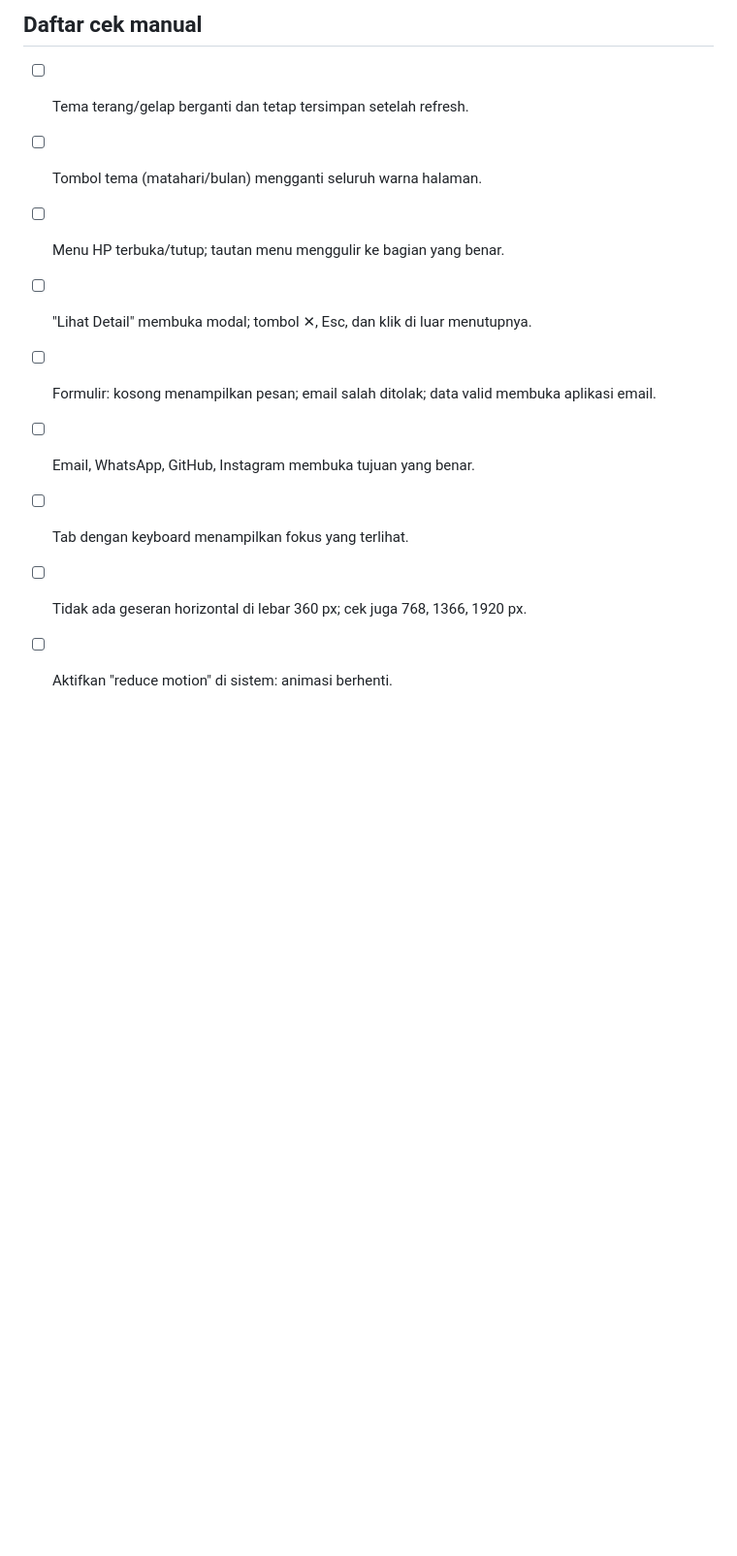
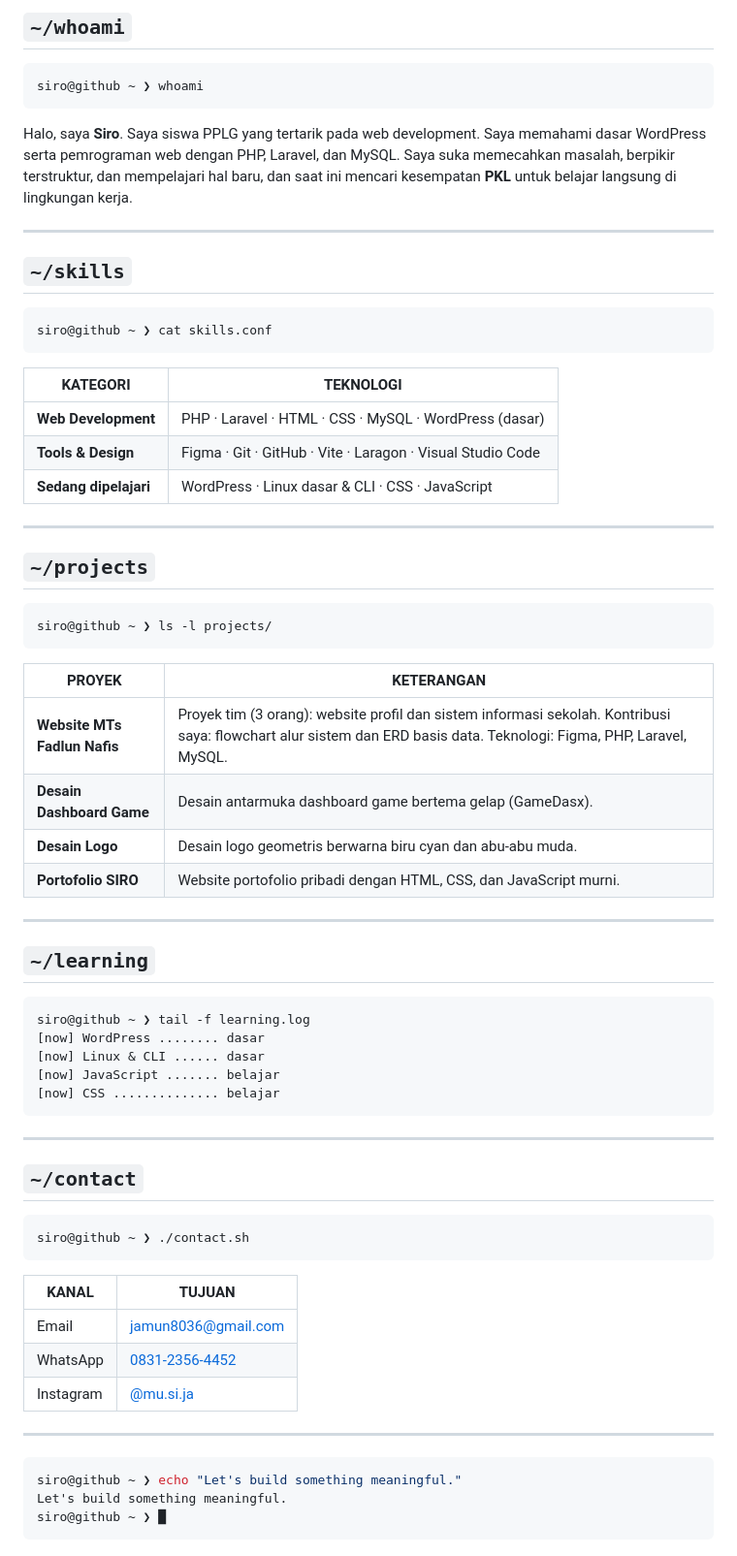
Before and after one commit to Jamz-colins/Porto, a Markdown page: README.md, the part around one of its changes. Shown at 97% size. GitHub-like rendering; blank space fills up the shorter version.

````diff
--- a/README.md
+++ b/README.md
@@ -48,11 +34,71 @@ Tanpa server, formulir membuka aplikasi email (`mailto:`). Agar pesan terkirim l
 
-## Daftar cek manual
-- [ ] Tema terang/gelap berganti dan tetap tersimpan setelah refresh.
-- [ ] Tombol tema (matahari/bulan) mengganti seluruh warna halaman.
-- [ ] Menu HP terbuka/tutup; tautan menu menggulir ke bagian yang benar.
-- [ ] "Lihat Detail" membuka modal; tombol ✕, Esc, dan klik di luar menutupnya.
-- [ ] Formulir: kosong menampilkan pesan; email salah ditolak; data valid membuka aplikasi email.
-- [ ] Email, WhatsApp, GitHub, Instagram membuka tujuan yang benar.
-- [ ] Tab dengan keyboard menampilkan fokus yang terlihat.
-- [ ] Tidak ada geseran horizontal di lebar 360 px; cek juga 768, 1366, 1920 px.
-- [ ] Aktifkan "reduce motion" di sistem: animasi berhenti.
+## `~/whoami`
+
+```console
+siro@github ~ ❯ whoami
+```
+
+Halo, saya **Siro**. Saya siswa PPLG yang tertarik pada web development. Saya memahami dasar WordPress serta pemrograman web dengan PHP, Laravel, dan MySQL. Saya suka memecahkan masalah, berpikir terstruktur, dan mempelajari hal baru, dan saat ini mencari kesempatan **PKL** untuk belajar langsung di lingkungan kerja.
+
+---
+
+## `~/skills`
+
+```console
+siro@github ~ ❯ cat skills.conf
+```
+
+| KATEGORI            | TEKNOLOGI                                                |
+|---------------------|----------------------------------------------------------|
+| **Web Development** | PHP · Laravel · HTML · CSS · MySQL · WordPress (dasar)   |
+| **Tools & Design**  | Figma · Git · GitHub · Vite · Laragon · Visual Studio Code |
+| **Sedang dipelajari** | WordPress · Linux dasar & CLI · CSS · JavaScript       |
+
+---
+
+## `~/projects`
+
+```console
+siro@github ~ ❯ ls -l projects/
+```
+
+| PROYEK                    | KETERANGAN                                                                                       |
+|---------------------------|--------------------------------------------------------------------------------------------------|
+| **Website MTs Fadlun Nafis** | Proyek tim (3 orang): website profil dan sistem informasi sekolah. Kontribusi saya: flowchart alur sistem dan ERD basis data. Teknologi: Figma, PHP, Laravel, MySQL. |
+| **Desain Dashboard Game** | Desain antarmuka dashboard game bertema gelap (GameDasx).                                        |
+| **Desain Logo**           | Desain logo geometris berwarna biru cyan dan abu-abu muda.                                       |
+| **Portofolio SIRO**       | Website portofolio pribadi dengan HTML, CSS, dan JavaScript murni.                               |
+
+---
+
+## `~/learning`
+
+```console
+siro@github ~ ❯ tail -f learning.log
+[now] WordPress ........ dasar
+[now] Linux & CLI ...... dasar
+[now] JavaScript ....... belajar
+[now] CSS .............. belajar
+```
+
+---
+
+## `~/contact`
+
+```console
+siro@github ~ ❯ ./contact.sh
+```
+
+| KANAL     | TUJUAN                                                          |
+|-----------|-----------------------------------------------------------------|
+| Email     | [jamun8036@gmail.com](mailto:jamun8036@gmail.com)               |
+| WhatsApp  | [0831-2356-4452](https://wa.me/6283123564452)                   |
+| Instagram | [@mu.si.ja](https://www.instagram.com/mu.si.ja/)                |
+
+---
+
+```console
+siro@github ~ ❯ echo "Let's build something meaningful."
+Let's build something meaningful.
+siro@github ~ ❯ █
+```
````
Also changed, not shown: other parts of README.md (+25 -39 lines).
